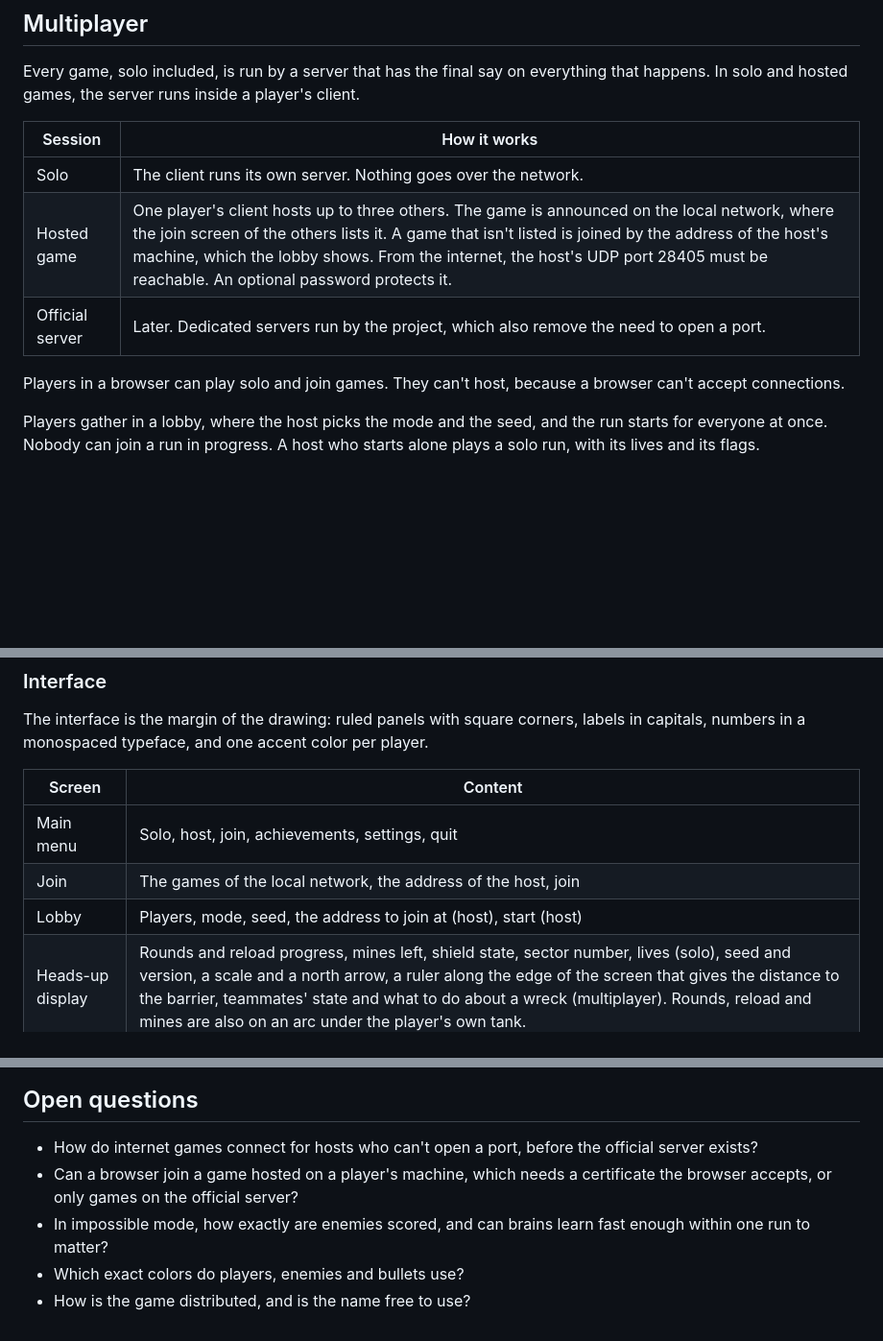
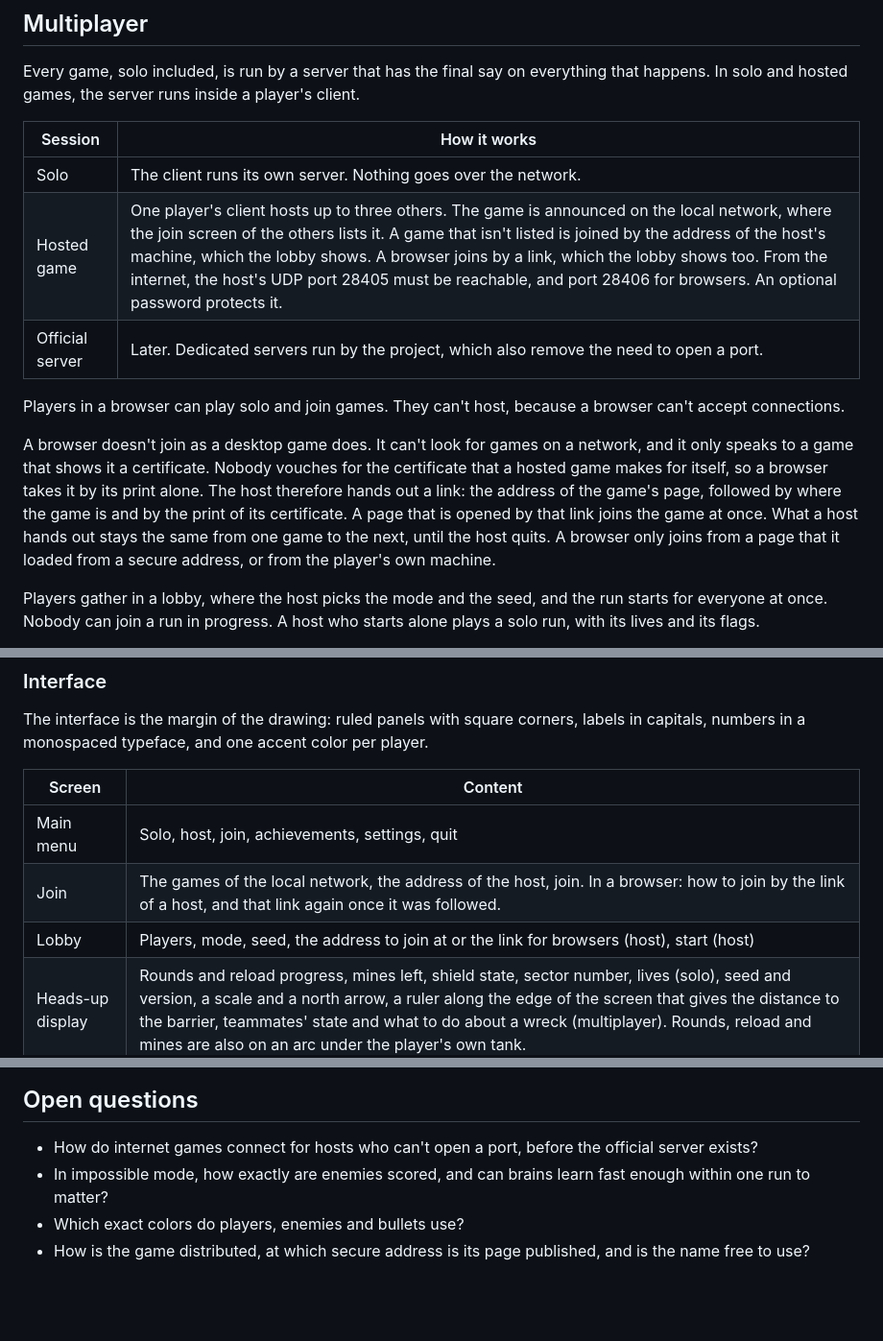
Before and after one commit to DaraJKong/tanku, a Markdown page: docs/PROJECT.md, 3 parts joined by grey strips. Shown at 96% size. GitHub-like rendering; blank space fills up the shorter version.

Commit message:
Describe how a browser joins a hosted game
A browser joins by a link that carries the print of the certificate that the
game makes for itself, and the host's UDP port 28406 must be reachable for it.
That answers the open question of whether a browser can join a game on a
player's machine. Where the page of the game is published is a question now:
a browser only joins from a page with a secure address.

Co-Authored-By: Claude Opus 5.5 <noreply@anthropic.com>

```diff
--- a/docs/PROJECT.md
+++ b/docs/PROJECT.md
@@ -412,10 +412,12 @@ Every game, solo included, is run by a server that has the final say on everythi
 | Session | How it works |
 |---|---|
 | Solo | The client runs its own server. Nothing goes over the network. |
-| Hosted game | One player's client hosts up to three others. The game is announced on the local network, where the join screen of the others lists it. A game that isn't listed is joined by the address of the host's machine, which the lobby shows. From the internet, the host's UDP port 28405 must be reachable. An optional password protects it. |
+| Hosted game | One player's client hosts up to three others. The game is announced on the local network, where the join screen of the others lists it. A game that isn't listed is joined by the address of the host's machine, which the lobby shows. A browser joins by a link, which the lobby shows too. From the internet, the host's UDP port 28405 must be reachable, and port 28406 for browsers. An optional password protects it. |
 | Official server | Later. Dedicated servers run by the project, which also remove the need to open a port. |
 
 Players in a browser can play solo and join games. They can't host, because a browser can't accept connections.
+
+A browser doesn't join as a desktop game does. It can't look for games on a network, and it only speaks to a game that shows it a certificate. Nobody vouches for the certificate that a hosted game makes for itself, so a browser takes it by its print alone. The host therefore hands out a link: the address of the game's page, followed by where the game is and by the print of its certificate. A page that is opened by that link joins the game at once. What a host hands out stays the same from one game to the next, until the host quits. A browser only joins from a page that it loaded from a secure address, or from the player's own machine.
 
 Players gather in a lobby, where the host picks the mode and the seed, and the run starts for everyone at once. Nobody can join a run in progress. A host who starts alone plays a solo run, with its lives and its flags.
 
@@ -474,8 +476,8 @@ The interface is the margin of the drawing: ruled panels with square corners, la
 | Screen | Content |
 |---|---|
 | Main menu | Solo, host, join, achievements, settings, quit |
-| Join | The games of the local network, the address of the host, join |
-| Lobby | Players, mode, seed, the address to join at (host), start (host) |
+| Join | The games of the local network, the address of the host, join. In a browser: how to join by the link of a host, and that link again once it was followed. |
+| Lobby | Players, mode, seed, the address to join at or the link for browsers (host), start (host) |
 | Heads-up display | Rounds and reload progress, mines left, shield state, sector number, lives (solo), seed and version, a scale and a north arrow, a ruler along the edge of the screen that gives the distance to the barrier, teammates' state and what to do about a wreck (multiplayer). Rounds, reload and mines are also on an arc under the player's own tank. |
 | Menu | Resume, settings, quit, and the seed with its version. In multiplayer, the host goes back to the lobby or closes the game, and the others leave it. |
 | Game over | Sectors cleared, time, kills, seed and version, the tank that ended the run with the list of its parts, retry, new run. In multiplayer, the choice is the host's. |
@@ -531,7 +533,6 @@ Later, in no fixed order: controller support, local co-op on one screen (split s
 ## Open questions
 
 - How do internet games connect for hosts who can't open a port, before the official server exists?
-- Can a browser join a game hosted on a player's machine, which needs a certificate the browser accepts, or only games on the official server?
 - In impossible mode, how exactly are enemies scored, and can brains learn fast enough within one run to matter?
 - Which exact colors do players, enemies and bullets use?
-- How is the game distributed, and is the name free to use?
+- How is the game distributed, at which secure address is its page published, and is the name free to use?
```
